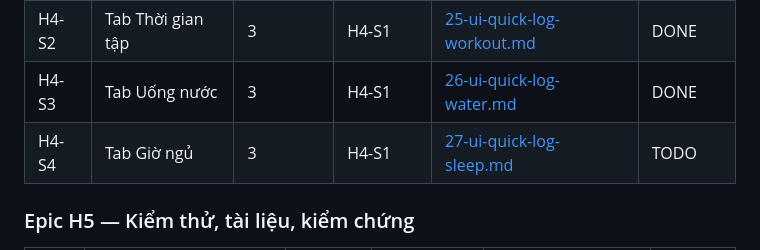
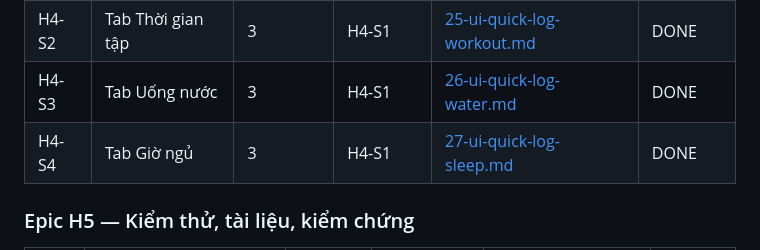
Before and after one commit to HuangMeii/memoir-diary, a Markdown page: docs/health/README.md, the part around the change. Rendered like a GitHub page.

Commit message:
docs(health): mark H4-S4 as DONE - sleep tab implemented

```diff
--- a/docs/health/README.md
+++ b/docs/health/README.md
@@ -132,7 +132,7 @@ Trạng thái: `TODO` · `DOING` · `DONE`.
 | H4-S1 | Khung sheet 3 tab | 2 | H2-S5 | [24-ui-quick-log-sheet.md](24-ui-quick-log-sheet.md) | DONE |
 | H4-S2 | Tab Thời gian tập | 3 | H4-S1 | [25-ui-quick-log-workout.md](25-ui-quick-log-workout.md) | DONE |
 | H4-S3 | Tab Uống nước | 3 | H4-S1 | [26-ui-quick-log-water.md](26-ui-quick-log-water.md) | DONE |
-| H4-S4 | Tab Giờ ngủ | 3 | H4-S1 | [27-ui-quick-log-sleep.md](27-ui-quick-log-sleep.md) | TODO |
+| H4-S4 | Tab Giờ ngủ | 3 | H4-S1 | [27-ui-quick-log-sleep.md](27-ui-quick-log-sleep.md) | DONE |
 
 ### Epic H5 — Kiểm thử, tài liệu, kiểm chứng
 
```
